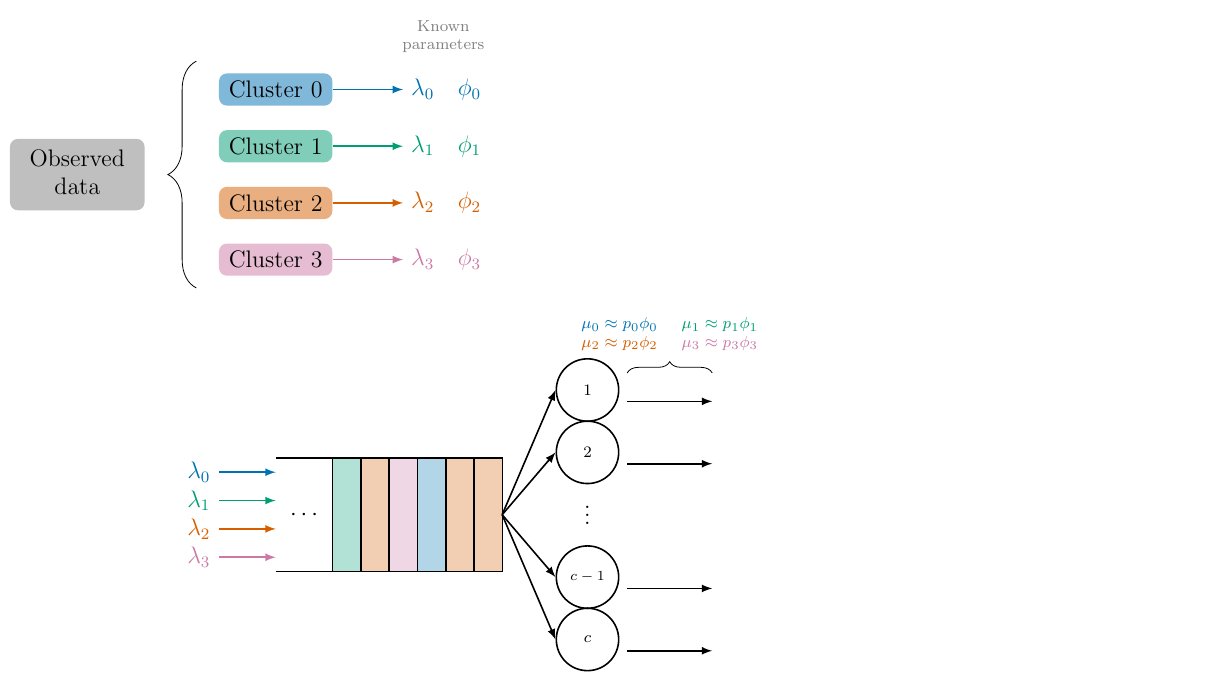
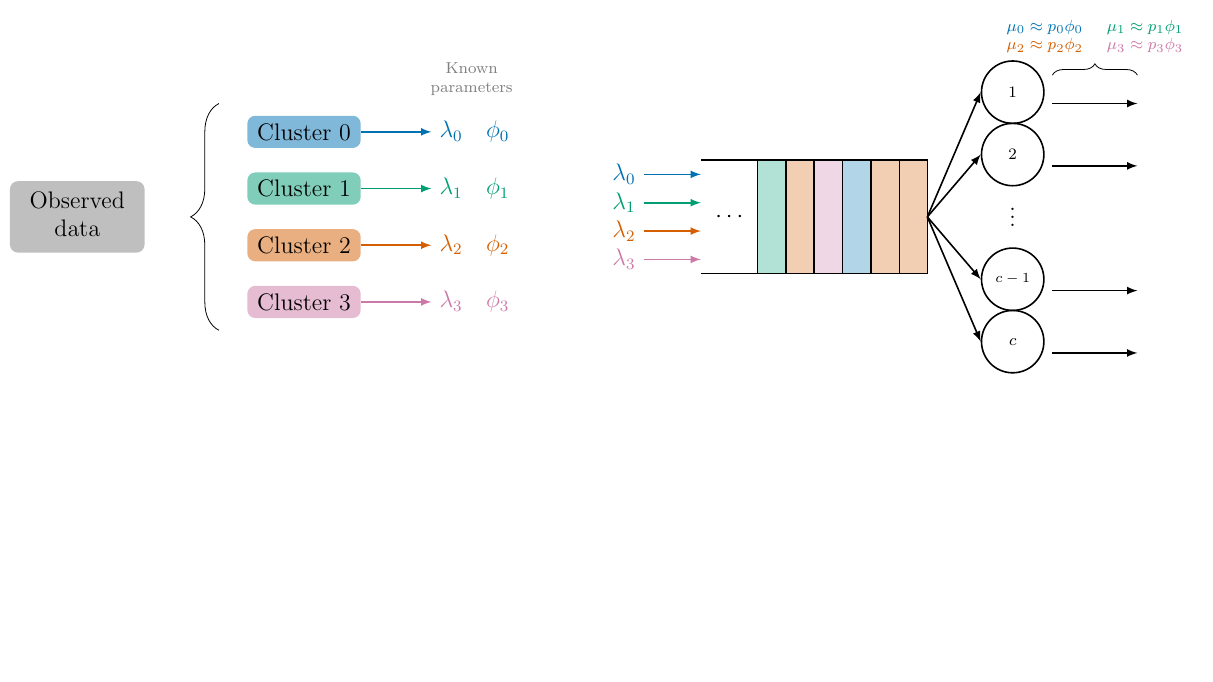
Before and after one commit to daffidwilde/copd-paper, a LaTeX figure (tex/process.tex): the whole page, the shorter picture padded with empty space. Compiled offline with pdfLaTeX.

Commit message:
Move to horizontal alignment.

```diff
--- a/tex/process.tex
+++ b/tex/process.tex
@@ -19,15 +19,15 @@
     };
 
     \draw[decorate, decoration={brace, amplitude=5mm}]
-        (-14mm, 50mm) -- (-14mm, 90mm);
+        (-85mm, -10mm) -- (-85mm, 30mm);
 
-    \node[fill=blue!50, minimum width=20mm, rounded corners] (c0) at (0, 85mm)
+    \node[fill=blue!50, minimum width=20mm, rounded corners] (c0) at (-70mm, 25mm)
         {Cluster 0};
-    \node[fill=green!50, minimum width=20mm, rounded corners] (c1) at (0, 75mm)
+    \node[fill=green!50, minimum width=20mm, rounded corners] (c1) at (-70mm, 15mm)
         {Cluster 1};
-    \node[fill=orange!50, minimum width=20mm, rounded corners] (c2) at (0, 65mm)
+    \node[fill=orange!50, minimum width=20mm, rounded corners] (c2) at (-70mm, 5mm)
         {Cluster 2};
-    \node[fill=pink!50, minimum width=20mm, rounded corners] (c3) at (0, 55mm)
+    \node[fill=pink!50, minimum width=20mm, rounded corners] (c3) at (-70mm, -5mm)
         {Cluster 3};
 
     % Params
```
Also changed, not shown: main.pdf, tex/process.tex (2 more changed lines).
